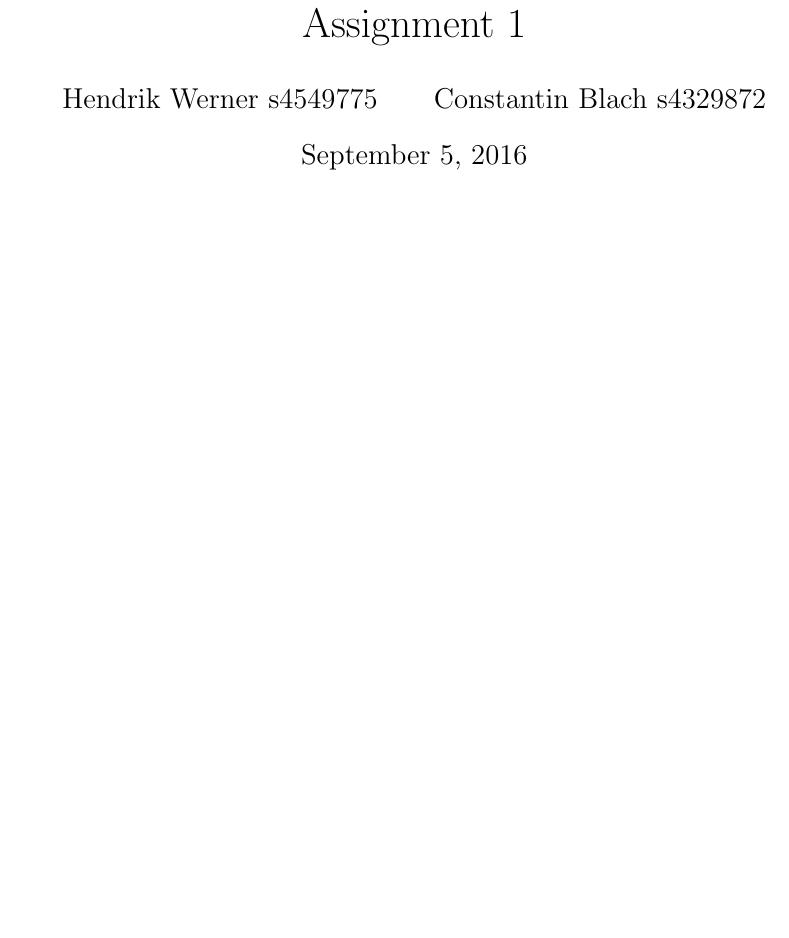
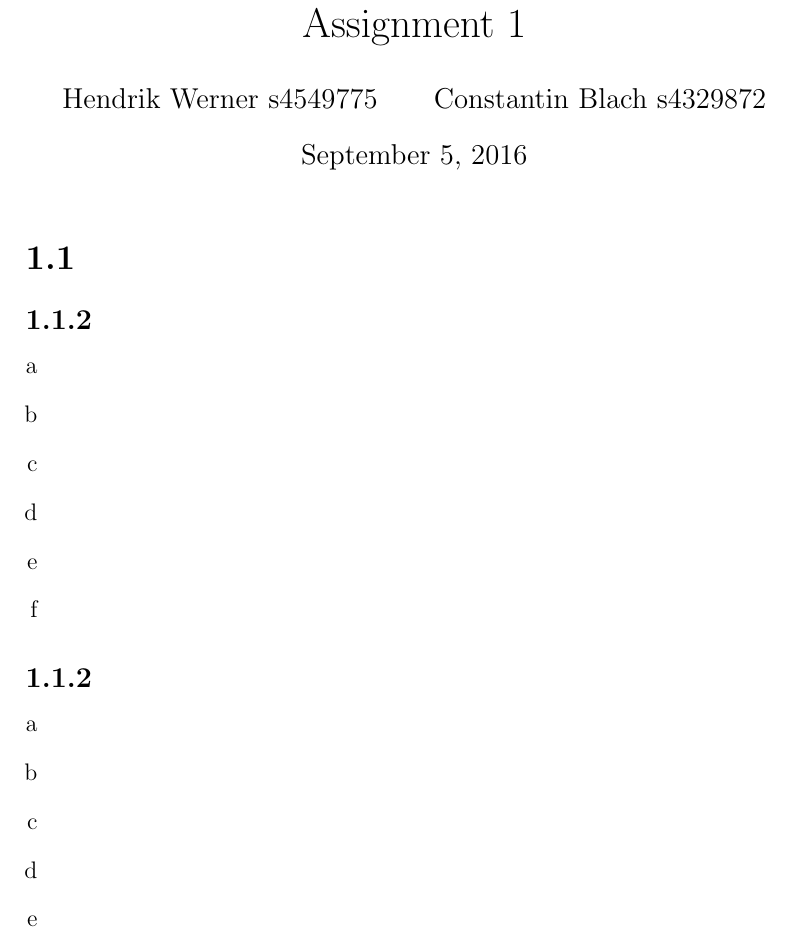
Before and after one commit to deKronkelers/NWI-IBI008_assignment1, a LaTeX document (answers/answers-Hendrik_Werner_s4549775-Constantin_Blach_s4329872.tex): part of the page, cut so that both start at the same text, the shorter picture padded with empty space. Compiled offline with pdfLaTeX.

Commit message:
Add a template for the answers to 1.1.

```diff
--- a/answers/answers-Hendrik_Werner_s4549775-Constantin_Blach_s4329872.tex
+++ b/answers/answers-Hendrik_Werner_s4549775-Constantin_Blach_s4329872.tex
@@ -1,4 +1,6 @@
 \documentclass[12pt]{article}
+
+\usepackage{enumerate}
 
 \author{
 	Hendrik Werner s4549775
@@ -10,4 +12,24 @@
 \begin{document}
 \maketitle
 
+\section*{1.1}
+\subsection*{1.1.2}
+\begin{enumerate}[a]
+	\item %a
+	\item %b
+	\item %c
+	\item %d
+	\item %e
+	\item %f
+\end{enumerate}
+
+\subsection*{1.1.2}
+\begin{enumerate}[a]
+	\item %a
+	\item %b
+	\item %c
+	\item %d
+	\item %e
+\end{enumerate}
+
 \end{document}
```
